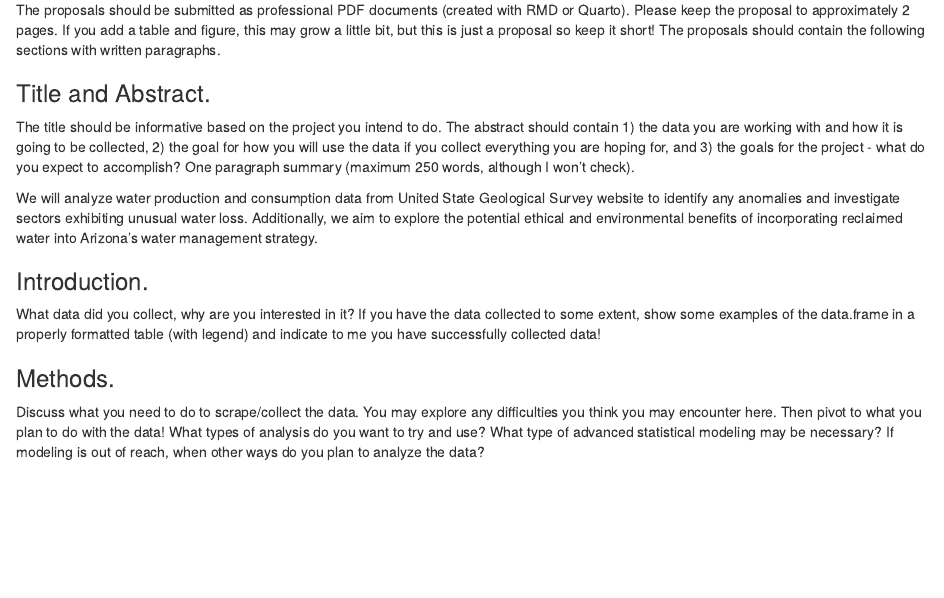
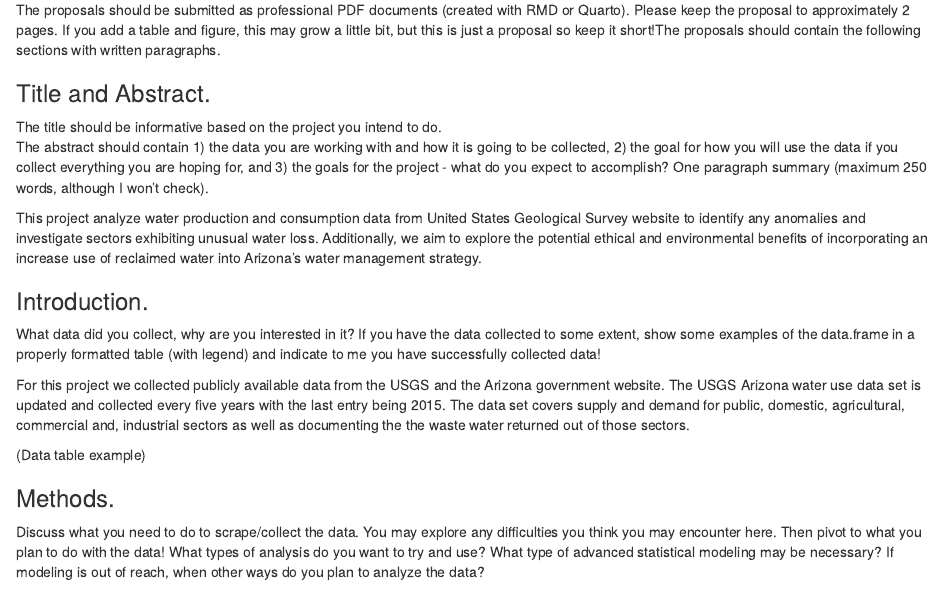
Before and after one commit to J-Tomlon/Arizona-Water-Analysis, an R Markdown document (R-Files/Proposal.Rmd): the page in a window 1100 px wide, from 220 px down. Rendered offline with R 4.5, knitr and Pandoc, with nearby package versions.

Commit message:
Update Proposal.Rmd

```diff
--- a/R-Files/Proposal.Rmd
+++ b/R-Files/Proposal.Rmd
@@ -19,15 +23,38 @@ The proposals should be submitted as professional PDF documents (created with RM
 
 ### Title and Abstract.
 
-The title should be informative based on the project you intend to do.  The abstract should contain 1) the data you are working with and how it is going to be collected, 2) the goal for how you will use the data if you collect everything you are hoping for, and 3) the goals for the project - what do you expect to accomplish? One paragraph summary (maximum 250 words, although I won't check).
+The title should be informative based on the project you intend to do.\
+The abstract should contain 1) the data you are working with and how it is going
+to be collected, 2) the goal for how you will use the data if you collect
+everything you are hoping for, and 3) the goals for the project - what do you
+expect to accomplish? One paragraph summary (maximum 250 words, although I won't
+check).
 
-We will analyze water production and consumption data from United State Geological Survey website to identify any anomalies and investigate sectors exhibiting unusual water loss. Additionally, we aim to explore the potential ethical and environmental benefits of incorporating reclaimed water into Arizona's water management strategy.
+This project analyze water production and consumption data from United States
+Geological Survey website to identify any anomalies and investigate sectors
+exhibiting unusual water loss. Additionally, we aim to explore the potential
+ethical and environmental benefits of incorporating an increase use of reclaimed
+water into Arizona's water management strategy.
 
 ### Introduction.
-What data did you collect, why are you interested in it?  If you have the data collected to some extent, show some examples of the data.frame in a properly formatted table (with legend) and indicate to me you have successfully collected data!
+
+What data did you collect, why are you interested in it? If you have the data
+collected to some extent, show some examples of the data.frame in a properly
+formatted table (with legend) and indicate to me you have successfully collected
+data!
+
+For this project we collected publicly available data from the USGS and the
+Arizona government website. The USGS Arizona water use data set is updated and collected every five years with the last entry being 2015. The data set covers supply and demand for public, domestic, agricultural, commercial and, industrial sectors as well as documenting the the waste water returned out of those sectors.
+
+(Data table example)
 
 ### Methods.
-Discuss what you need to do to scrape/collect the data.  You may explore any difficulties you think you may encounter here.  Then pivot to what you plan to do with the data! What types of analysis do you want to try and use? What type of advanced statistical modeling may be necessary? If modeling is out of reach, when other ways do you plan to analyze the data?
+
+Discuss what you need to do to scrape/collect the data. You may explore any
+difficulties you think you may encounter here. Then pivot to what you plan to do
+with the data! What types of analysis do you want to try and use? What type of
+advanced statistical modeling may be necessary? If modeling is out of reach,
+when other ways do you plan to analyze the data?
 
 ### Expected Outcomes.
 
```
Also changed, not shown: R-Files/Proposal.Rmd (30 more changed lines).
